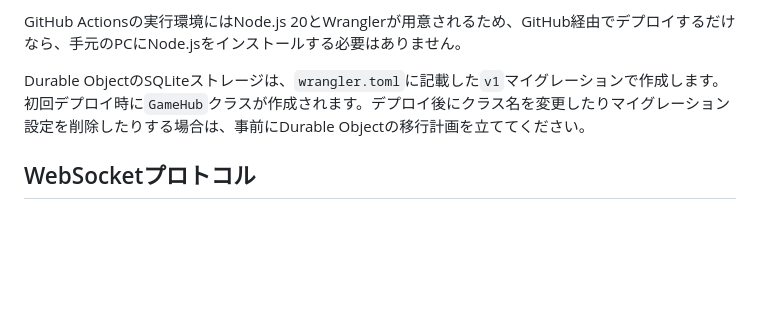
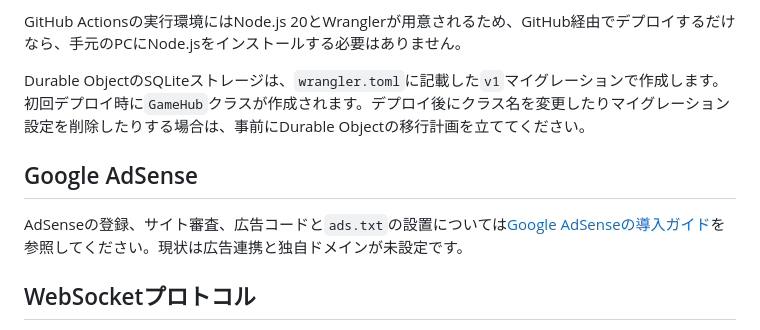
Before and after one commit to su-chanpo/suzu-game-fourcard, a Markdown page: docs/CLOUDFLARE.md, the part around the change. Rendered like a GitHub page; blank space fills up the shorter version.

Commit message:
Google AdSense導入手順を文書化
Co-authored-by: su-chanpo <330001938+su-chanpo@users.noreply.github.com>

```diff
--- a/docs/CLOUDFLARE.md
+++ b/docs/CLOUDFLARE.md
@@ -39,6 +39,10 @@ GitHub Actionsの実行環境にはNode.js 20とWranglerが用意されるため
 
 Durable ObjectのSQLiteストレージは、`wrangler.toml`に記載した`v1`マイグレーションで作成します。初回デプロイ時に`GameHub`クラスが作成されます。デプロイ後にクラス名を変更したりマイグレーション設定を削除したりする場合は、事前にDurable Objectの移行計画を立ててください。
 
+## Google AdSense
+
+AdSenseの登録、サイト審査、広告コードと`ads.txt`の設置については[Google AdSenseの導入ガイド](GOOGLE_ADSENSE.md)を参照してください。現状は広告連携と独自ドメインが未設定です。
+
 ## WebSocketプロトコル
 
 メッセージはJSON形式です。最初に`session.join`を送信してください。サーバーは`session.ready`とゲスト用の再接続トークンを返します。
```
Also changed, not shown: docs/GOOGLE_ADSENSE.md (added, +55 -0 lines).
